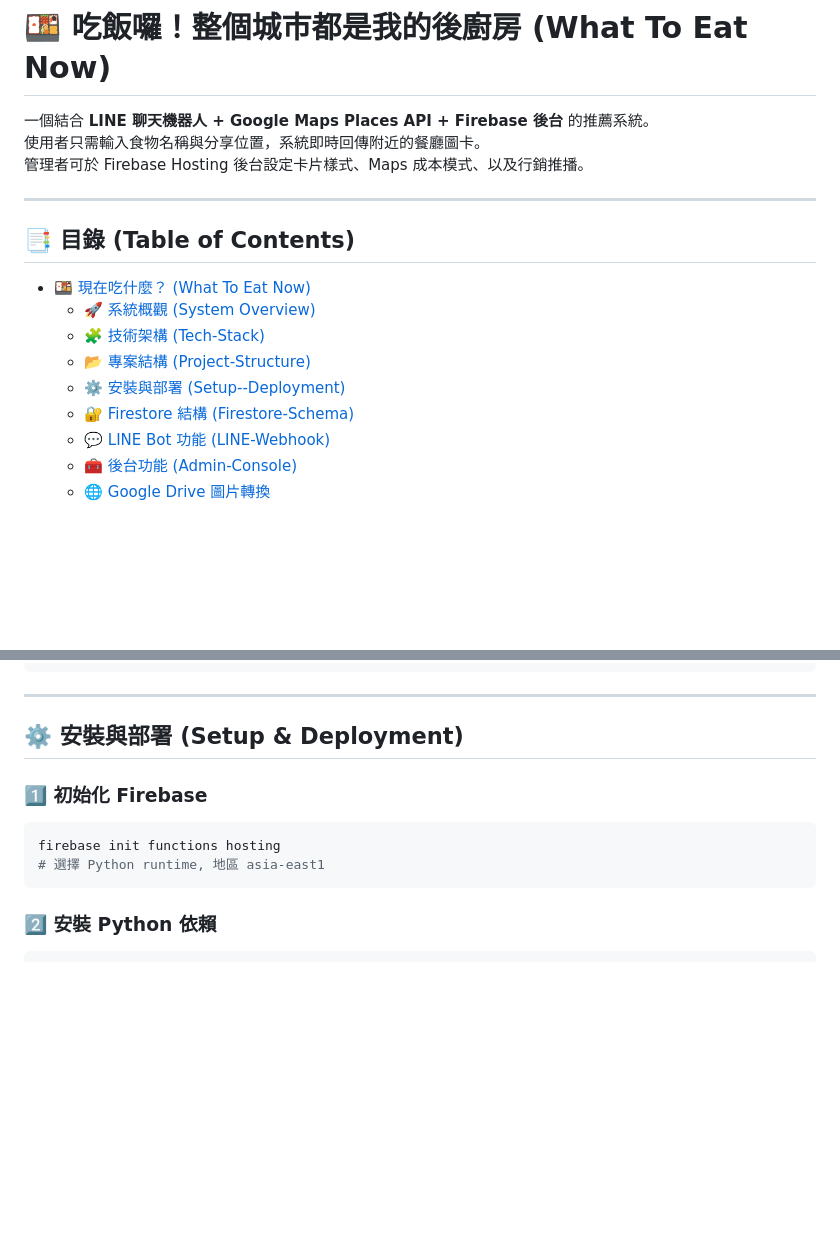
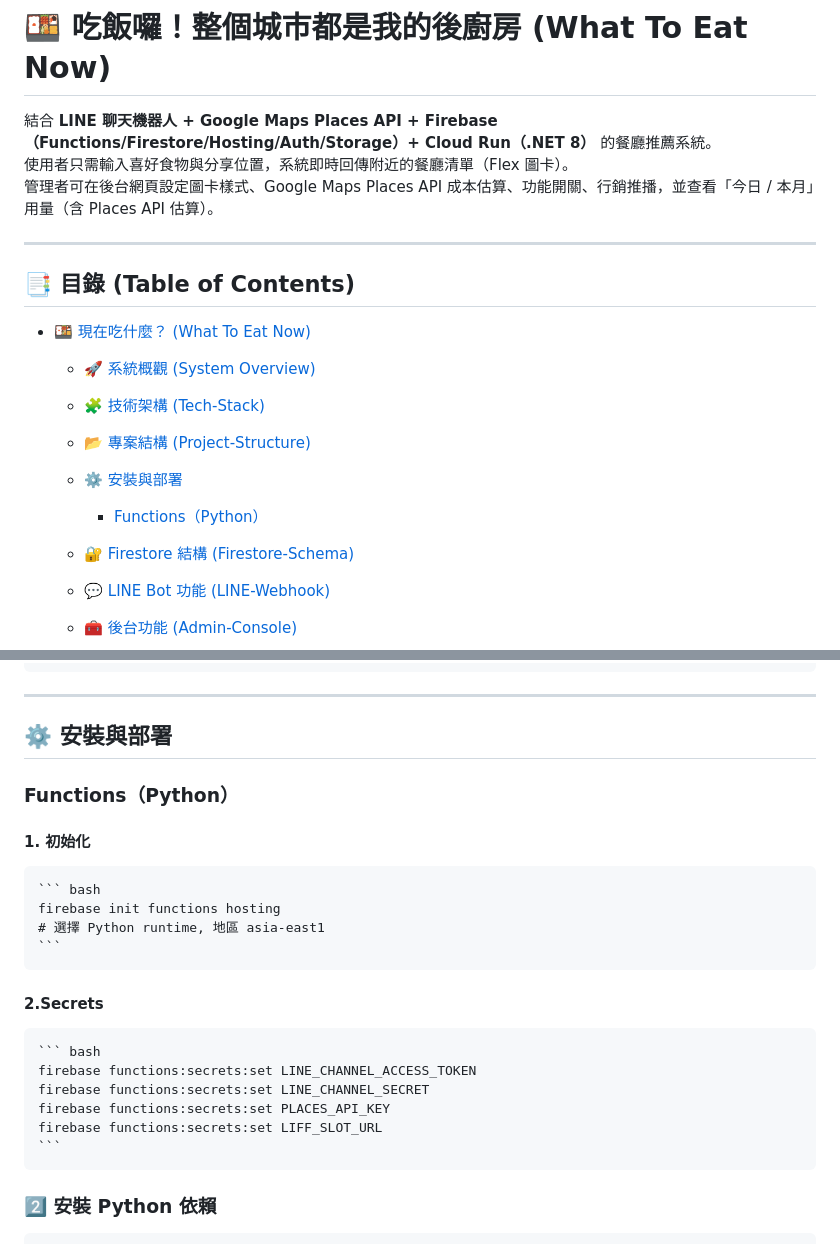
Before and after one commit to blueskycm/what-to-eat-now, a Markdown page: README.md, 2 parts joined by grey strips. GitHub-like rendering; blank space fills up the shorter version.

Commit message:
20251102 doc: README修改

````diff
--- a/README.md
+++ b/README.md
@@ -1,10 +1,9 @@
 # 🍱 吃飯囉！整個城市都是我的後廚房 (What To Eat Now)<a id="現在吃什麼-what-to-eat-now"></a>
 
-一個結合 **LINE 聊天機器人 + Google Maps Places API + Firebase 後台**
-的推薦系統。\
-使用者只需輸入食物名稱與分享位置，系統即時回傳附近的餐廳圖卡。\
-管理者可於 Firebase Hosting 後台設定卡片樣式、Maps
-成本模式、以及行銷推播。
+結合 **LINE 聊天機器人 + Google Maps Places API + Firebase（Functions/Firestore/Hosting/Auth/Storage）+ Cloud Run（.NET 8）**
+的餐廳推薦系統。<br>
+使用者只需輸入喜好食物與分享位置，系統即時回傳附近的餐廳清單（Flex 圖卡）。<br>
+管理者可在後台網頁設定圖卡樣式、Google Maps Places API 成本估算、功能開關、行銷推播，並查看「今日 / 本月」用量（含 Places API 估算）。
 
 ---
 ## 📑 目錄 (Table of Contents)
@@ -13,7 +12,9 @@
   - [🚀 系統概觀 (System Overview)](#系統概觀-system-overview)
   - [🧩 技術架構 (Tech-Stack)](#技術架構-tech-stack)
   - [📂 專案結構 (Project-Structure)](#專案結構-project-structure)
-  - [⚙️ 安裝與部署 (Setup--Deployment)](#️安裝與部署-setup--deployment)
+  - [⚙️ 安裝與部署](#️安裝與部署)
+    - [Functions（Python）](#Firebase)
+
   - [🔐 Firestore 結構 (Firestore-Schema)](#firestore-結構-firestore-schema)
   - [💬 LINE Bot 功能 (LINE-Webhook)](#line-bot-功能-line-webhook)
   - [🧰 後台功能 (Admin-Console)](#後台功能-admin-console)
@@ -79,14 +80,25 @@
 
 ---
 
-## ⚙️ 安裝與部署 (Setup & Deployment)<a id="安裝與部署-setup--deployment"></a>
+## ⚙️ 安裝與部署 <a id="安裝與部署"></a>
 
-### 1️⃣ 初始化 Firebase
+### Functions（Python）<a id="Firebase"></a>
 
-``` bash
-firebase init functions hosting
-# 選擇 Python runtime, 地區 asia-east1
-```
+#### 1. 初始化
+
+    ``` bash
+    firebase init functions hosting
+    # 選擇 Python runtime, 地區 asia-east1
+    ```
+
+#### 2.Secrets
+
+    ``` bash
+    firebase functions:secrets:set LINE_CHANNEL_ACCESS_TOKEN
+    firebase functions:secrets:set LINE_CHANNEL_SECRET
+    firebase functions:secrets:set PLACES_API_KEY
+    firebase functions:secrets:set LIFF_SLOT_URL
+    ```
 
 ### 2️⃣ 安裝 Python 依賴
 
````
